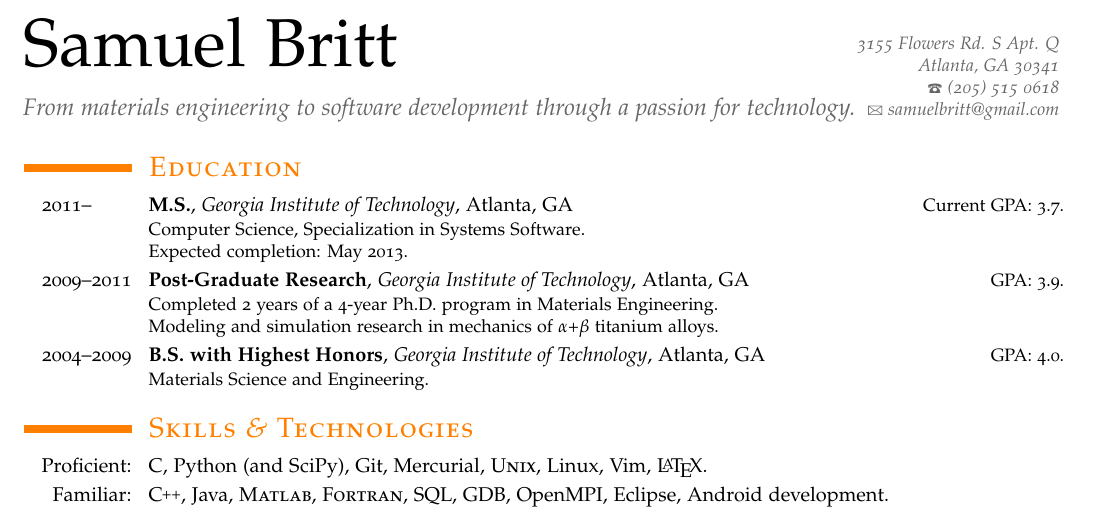
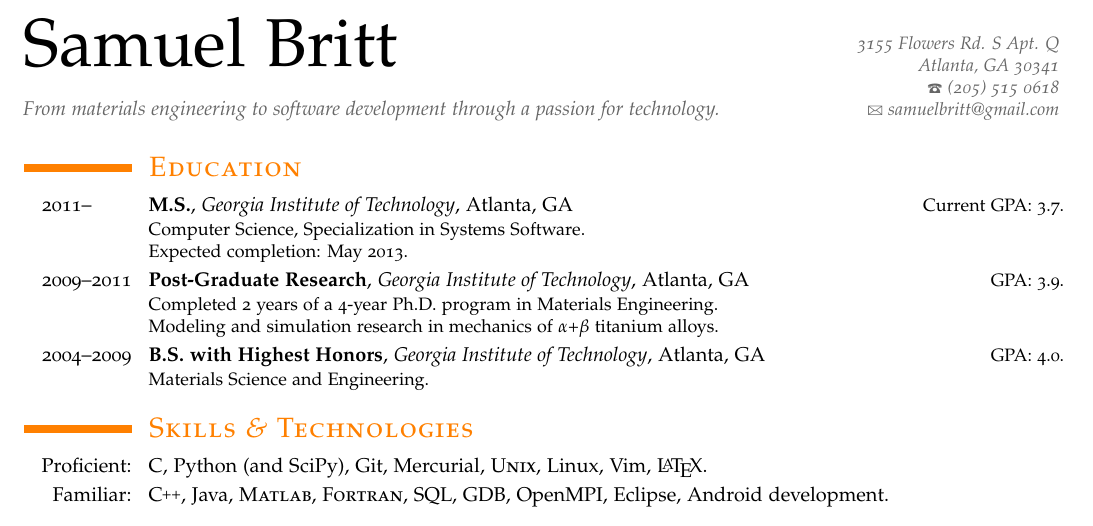
Before and after one commit to samuelbritt/resume, a LaTeX CV (resume_britt.tex): part of the page, cut so that both start at the same text. Compiled offline with pdfLaTeX.

Commit message:
smaller tagline

```diff
--- a/resume_britt.tex
+++ b/resume_britt.tex
@@ -119,8 +119,11 @@
 % \quote{Some quote (optional)}
 \iftoggle{engineering}{
   % \title{Materials Engineer -- Systems Developer}
-  \title{From materials engineering to software development through a
-  passion for technology.}
+  \title{
+    \normalsize
+    From materials engineering to software development through a
+    passion for technology.
+  }
   % \title{%\normalsize
   %   Seeking to leverage an engineering background and passion for
   %   technology.
```
Also changed, not shown: resume_britt.pdf.
